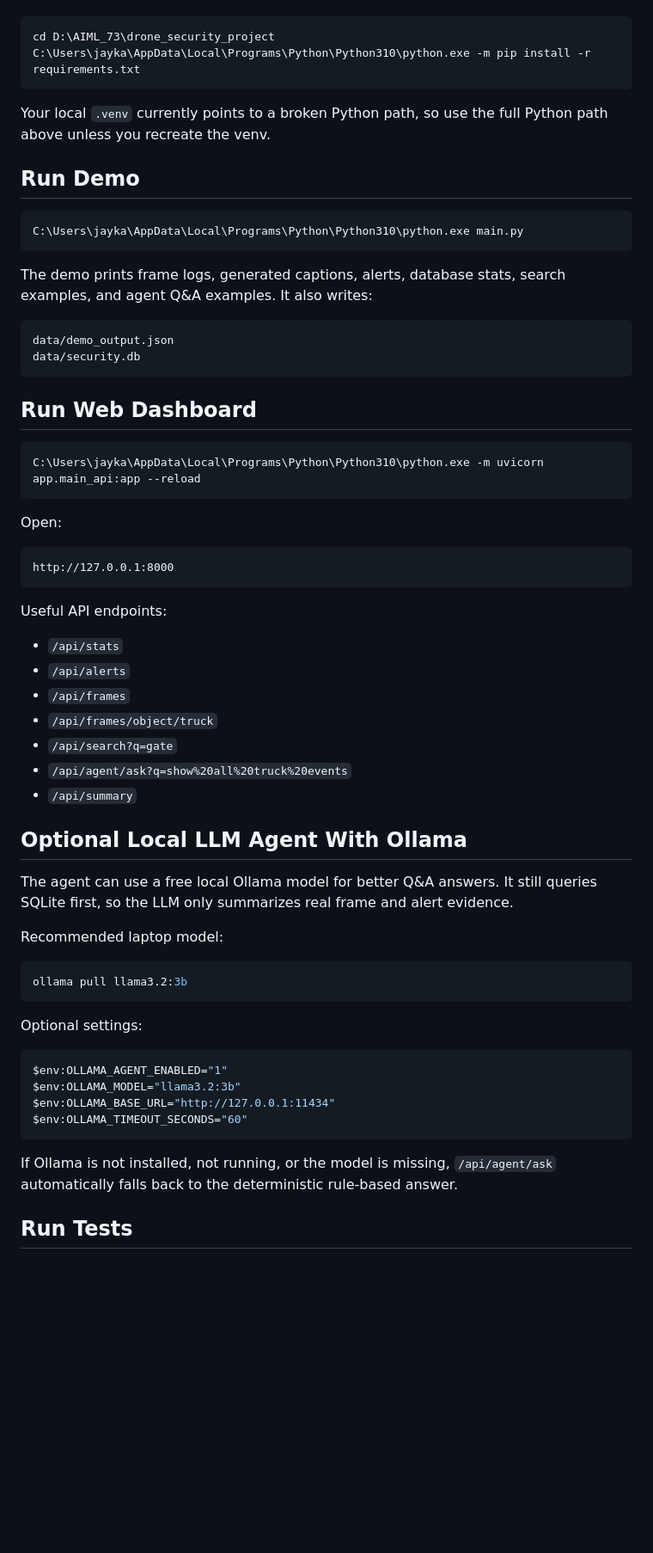
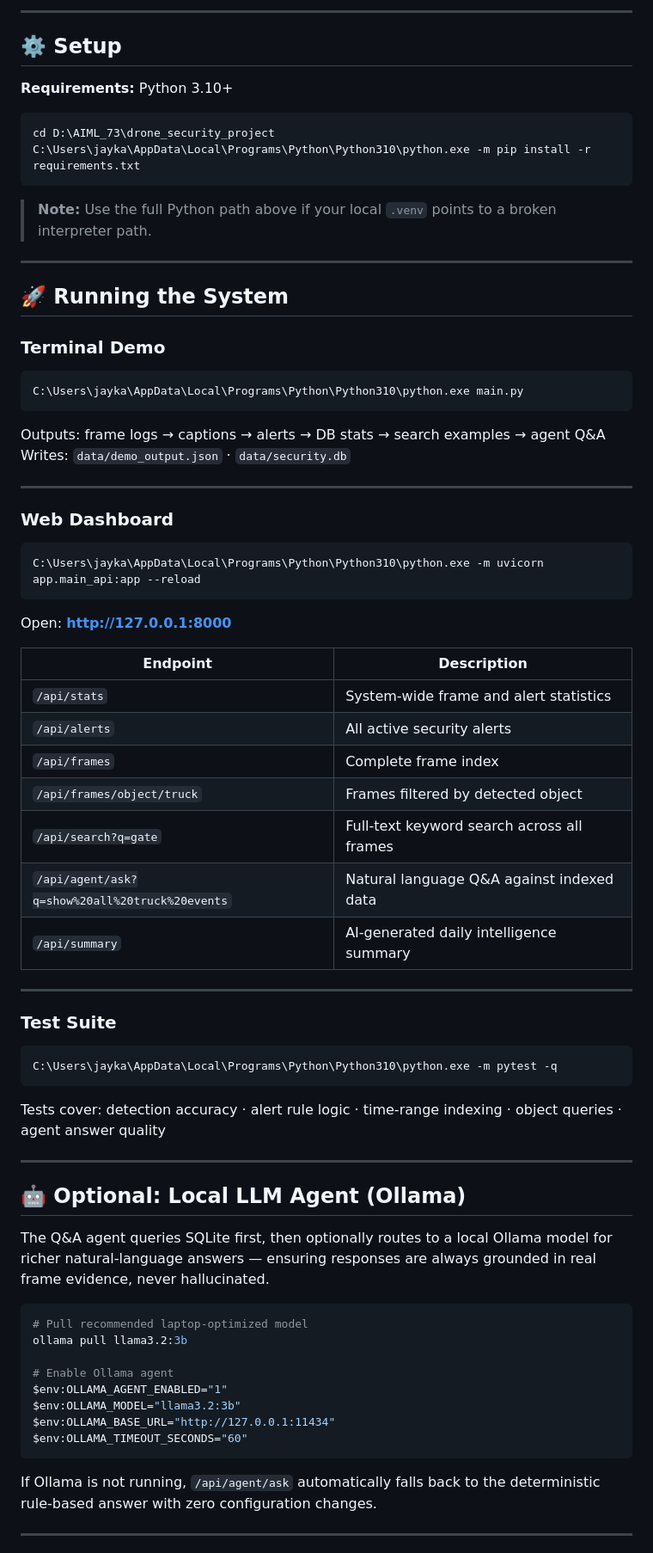
Before and after one commit to SiddharthMadake/drone-security-analyst-agent, a Markdown page: README.md, the part around one of its changes. Shown at 86% size. Rendered like a GitHub page; blank space fills up the shorter version.

Commit message:
Revise README for enhanced project clarity
Updated README with project overview, capabilities, and setup instructions.

````diff
--- a/README.md
+++ b/README.md
@@ -43,66 +91,71 @@ Use Python 3.10+.
+---
+
+## ⚙️ Setup
+
+**Requirements:** Python 3.10+
 
 ```powershell
 cd D:\AIML_73\drone_security_project
 C:\Users\jayka\AppData\Local\Programs\Python\Python310\python.exe -m pip install -r requirements.txt
 ```
 
-Your local `.venv` currently points to a broken Python path, so use the full Python path above unless you recreate the venv.
+> **Note:** Use the full Python path above if your local `.venv` points to a broken interpreter path.
 
-## Run Demo
+---
 
+## 🚀 Running the System
+
+### Terminal Demo
 ```powershell
 C:\Users\jayka\AppData\Local\Programs\Python\Python310\python.exe main.py
 ```
+Outputs: frame logs → captions → alerts → DB stats → search examples → agent Q&A
+Writes: `data/demo_output.json` · `data/security.db`
 
-The demo prints frame logs, generated captions, alerts, database stats, search examples, and agent Q&A examples. It also writes:
+---
 
-```text
-data/demo_output.json
-data/security.db
-```
-
-## Run Web Dashboard
-
+### Web Dashboard
 ```powershell
 C:\Users\jayka\AppData\Local\Programs\Python\Python310\python.exe -m uvicorn app.main_api:app --reload
 ```
+Open: **http://127.0.0.1:8000**
 
-Open:
+| Endpoint | Description |
+|---|---|
+| `/api/stats` | System-wide frame and alert statistics |
+| `/api/alerts` | All active security alerts |
+| `/api/frames` | Complete frame index |
+| `/api/frames/object/truck` | Frames filtered by detected object |
+| `/api/search?q=gate` | Full-text keyword search across all frames |
+| `/api/agent/ask?q=show%20all%20truck%20events` | Natural language Q&A against indexed data |
+| `/api/summary` | AI-generated daily intelligence summary |
 
-```text
-http://127.0.0.1:8000
+---
+
+### Test Suite
+```powershell
+C:\Users\jayka\AppData\Local\Programs\Python\Python310\python.exe -m pytest -q
 ```
+Tests cover: detection accuracy · alert rule logic · time-range indexing · object queries · agent answer quality
 
-Useful API endpoints:
+---
 
-- `/api/stats`
-- `/api/alerts`
-- `/api/frames`
-- `/api/frames/object/truck`
-- `/api/search?q=gate`
-- `/api/agent/ask?q=show%20all%20truck%20events`
-- `/api/summary`
+## 🤖 Optional: Local LLM Agent (Ollama)
 
-## Optional Local LLM Agent With Ollama
-
-The agent can use a free local Ollama model for better Q&A answers. It still queries SQLite first, so the LLM only summarizes real frame and alert evidence.
-
-Recommended laptop model:
+The Q&A agent queries SQLite first, then optionally routes to a local Ollama model for richer natural-language answers — ensuring responses are always grounded in real frame evidence, never hallucinated.
 
 ```powershell
+# Pull recommended laptop-optimized model
 ollama pull llama3.2:3b
-```
 
-Optional settings:
-
-```powershell
+# Enable Ollama agent
 $env:OLLAMA_AGENT_ENABLED="1"
 $env:OLLAMA_MODEL="llama3.2:3b"
 $env:OLLAMA_BASE_URL="http://127.0.0.1:11434"
 $env:OLLAMA_TIMEOUT_SECONDS="60"
 ```
 
-If Ollama is not installed, not running, or the model is missing, `/api/agent/ask` automatically falls back to the deterministic rule-based answer.
+If Ollama is not running, `/api/agent/ask` automatically falls back to the deterministic rule-based answer with zero configuration changes.
 
-## Run Tests
+---
 
````
Also changed, not shown: other parts of README.md (+118 -53 lines).
